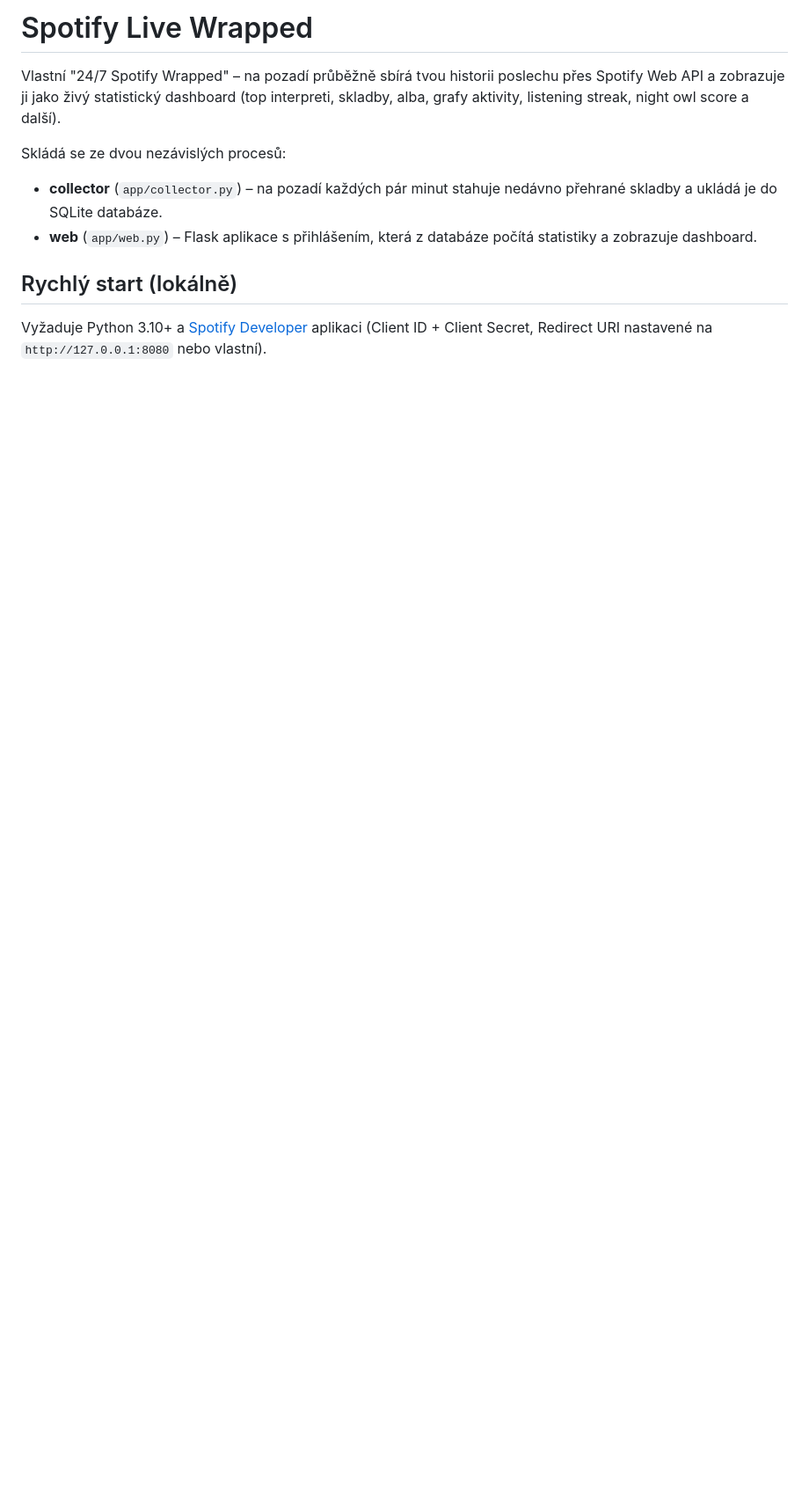
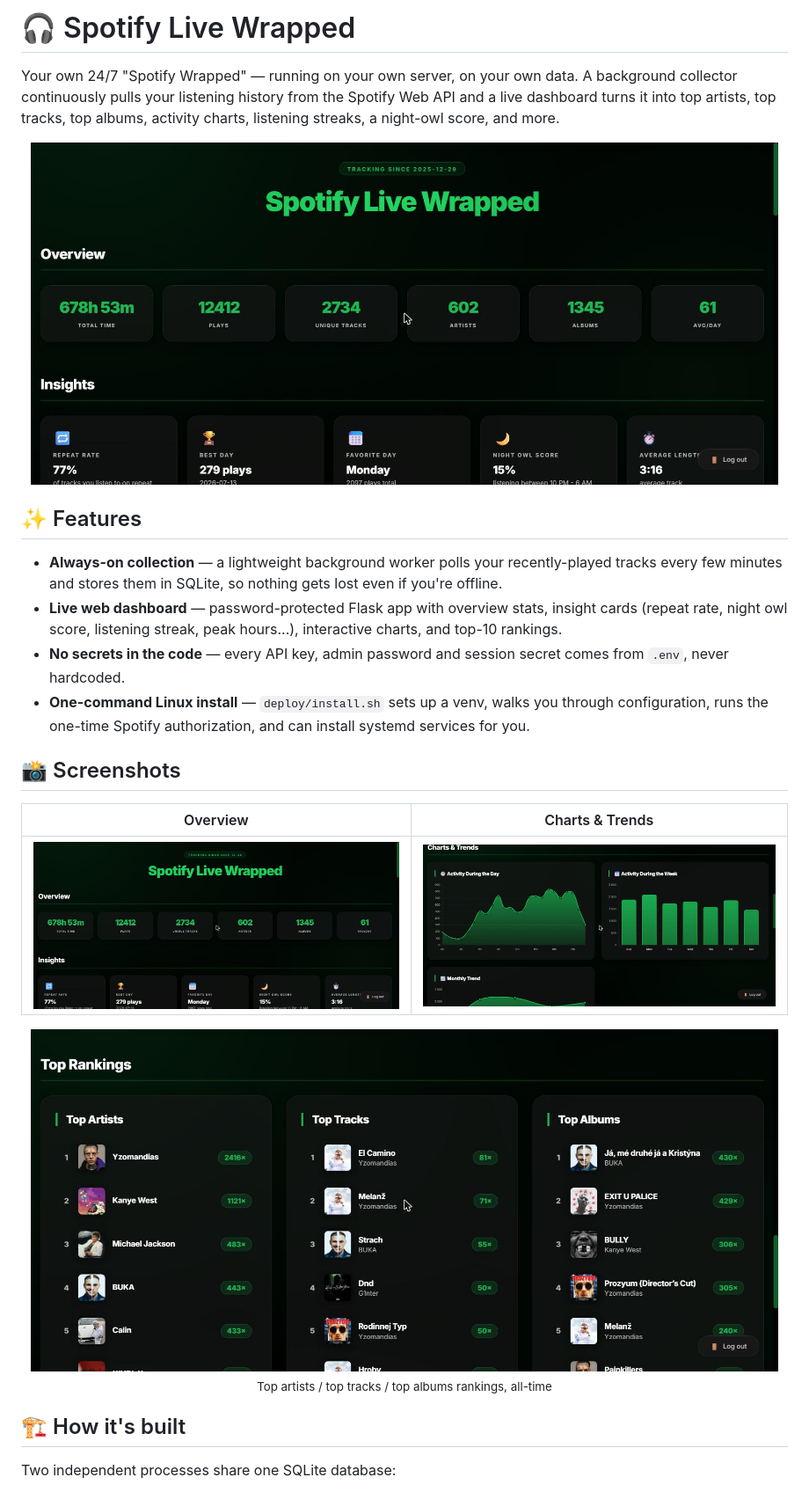
Before and after one commit to oondraa/spotify-live-wrapped, a Markdown page: README.md, the part around one of its changes. Shown at 88% size. GitHub-like rendering; pictures changed too: docs/screenshots/charts.jpg (added), docs/screenshots/overview.jpg (added), docs/screenshots/top-rankings.jpg (added); blank space fills up the shorter version.

```diff
--- a/README.md
+++ b/README.md
@@ -1,19 +1,41 @@
-# Spotify Live Wrapped
+# 🎧 Spotify Live Wrapped
 
-Vlastní "24/7 Spotify Wrapped" – na pozadí průběžně sbírá tvou historii
-poslechu přes Spotify Web API a zobrazuje ji jako živý statistický
-dashboard (top interpreti, skladby, alba, grafy aktivity, listening
-streak, night owl score a další).
+Your own 24/7 "Spotify Wrapped" — running on your own server, on your
+own data. A background collector continuously pulls your listening
+history from the Spotify Web API and a live dashboard turns it into
+top artists, top tracks, top albums, activity charts, listening
+streaks, a night-owl score, and more.
 
-Skládá se ze dvou nezávislých procesů:
+<p align="center">
+  <img src="docs/screenshots/overview.jpg" alt="Overview dashboard with total listening time, plays, and insight cards" width="850">
+</p>
 
-- **collector** (`app/collector.py`) – na pozadí každých pár minut
-  stahuje nedávno přehrané skladby a ukládá je do SQLite databáze.
-- **web** (`app/web.py`) – Flask aplikace s přihlášením, která z
-  databáze počítá statistiky a zobrazuje dashboard.
+## ✨ Features
 
-## Rychlý start (lokálně)
+- **Always-on collection** — a lightweight background worker polls
+  your recently-played tracks every few minutes and stores them in
+  SQLite, so nothing gets lost even if you're offline.
+- **Live web dashboard** — password-protected Flask app with overview
+  stats, insight cards (repeat rate, night owl score, listening
+  streak, peak hours...), interactive charts, and top-10 rankings.
+- **No secrets in the code** — every API key, admin password and
+  session secret comes from `.env`, never hardcoded.
+- **One-command Linux install** — `deploy/install.sh` sets up a venv,
+  walks you through configuration, runs the one-time Spotify
+  authorization, and can install systemd services for you.
 
-Vyžaduje Python 3.10+ a [Spotify Developer](https://developer.spotify.com/dashboard)
-aplikaci (Client ID + Client Secret, Redirect URI nastavené na
-`http://127.0.0.1:8080` nebo vlastní).
+## 📸 Screenshots
+
+| Overview | Charts & Trends |
+|---|---|
+| ![Overview](docs/screenshots/overview.jpg) | ![Charts and trends](docs/screenshots/charts.jpg) |
+
+<p align="center">
+  <img src="docs/screenshots/top-rankings.jpg" alt="Top artists, top tracks and top albums rankings" width="850"><br>
+  <sub>Top artists / top tracks / top albums rankings, all-time</sub>
+</p>
+
+## 🏗 How it's built
+
+Two independent processes share one SQLite database:
+
```
Also changed, not shown: other parts of README.md (+62 -46 lines), 8 other files.
